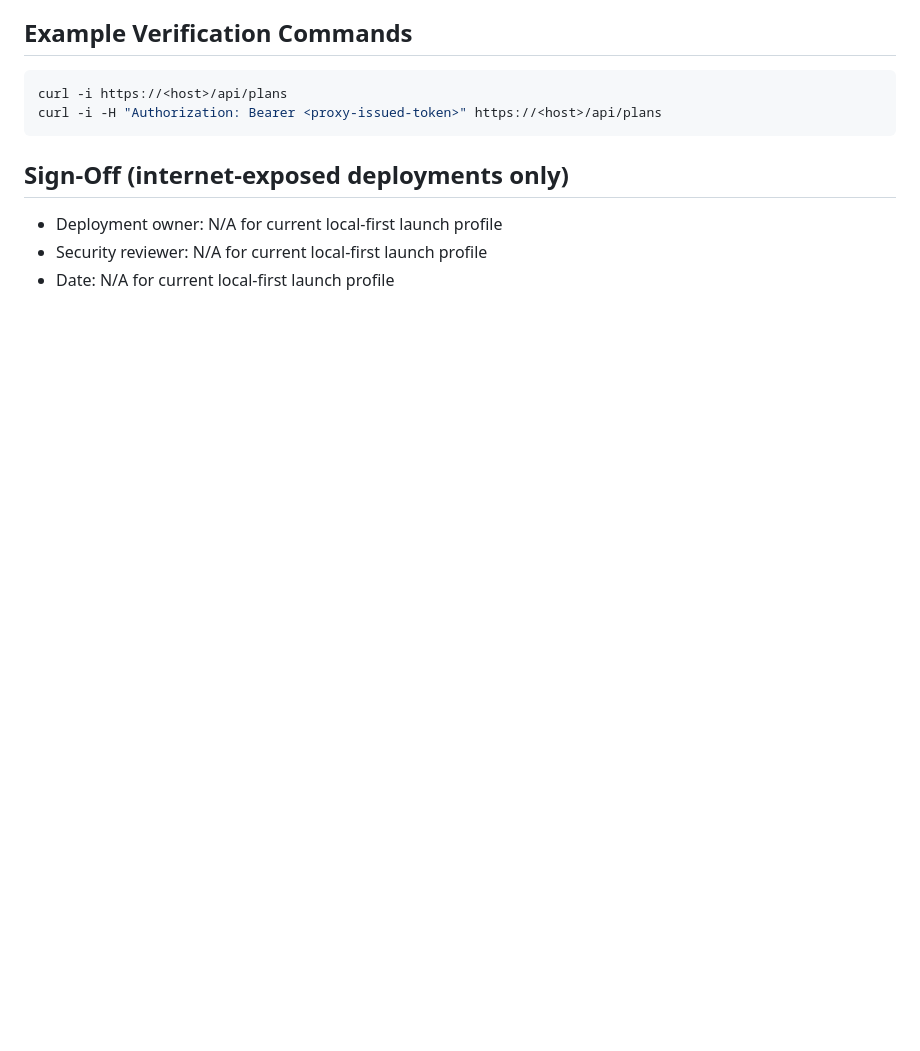
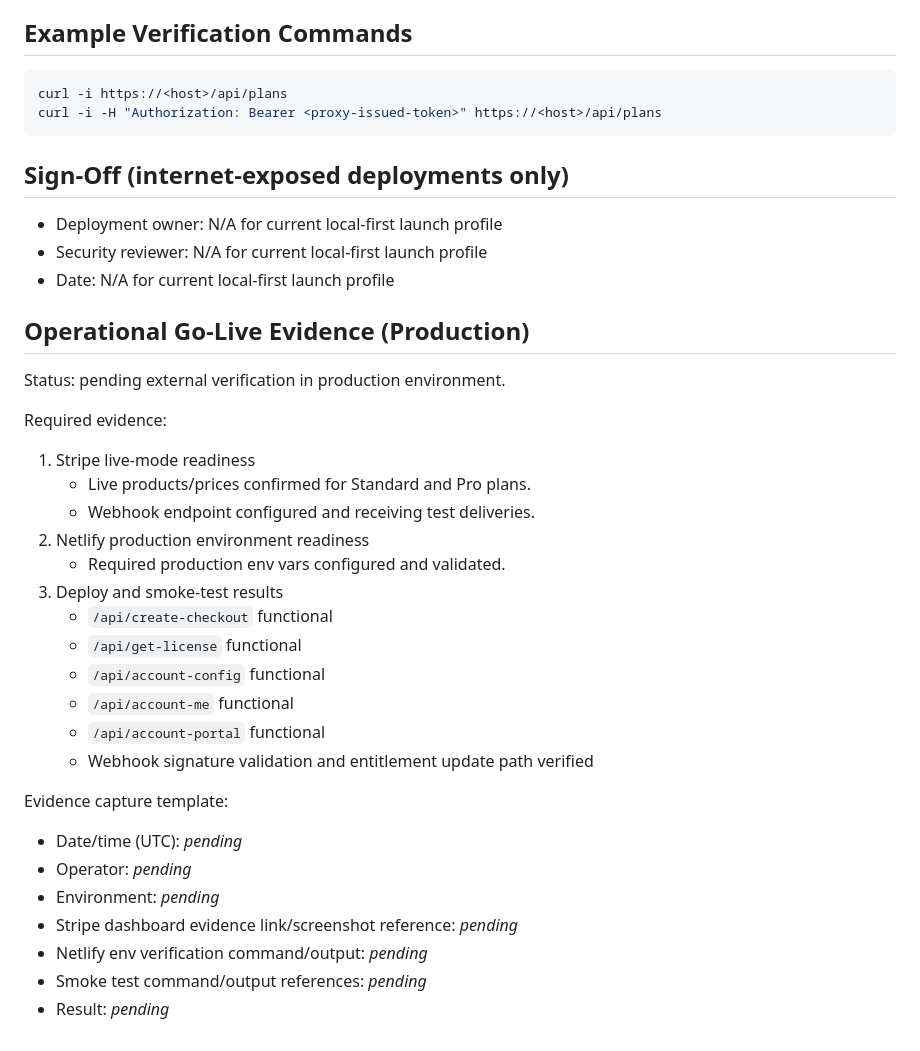
Before and after one commit to Chet526/clones, a Markdown page: docs/DEPLOYMENT_EVIDENCE.md, the part around the change. Drawn GitHub-style; blank space fills up the shorter version.

Commit message:
Clarify governance divergence and add production evidence checklist

```diff
--- a/docs/DEPLOYMENT_EVIDENCE.md
+++ b/docs/DEPLOYMENT_EVIDENCE.md
@@ -105,3 +105,29 @@ curl -i -H "Authorization: Bearer <proxy-issued-token>" https://<host>/api/plans
 - Deployment owner: N/A for current local-first launch profile
 - Security reviewer: N/A for current local-first launch profile
 - Date: N/A for current local-first launch profile
+
+## Operational Go-Live Evidence (Production)
+Status: pending external verification in production environment.
+
+Required evidence:
+1. Stripe live-mode readiness
+   - Live products/prices confirmed for Standard and Pro plans.
+   - Webhook endpoint configured and receiving test deliveries.
+2. Netlify production environment readiness
+   - Required production env vars configured and validated.
+3. Deploy and smoke-test results
+   - `/api/create-checkout` functional
+   - `/api/get-license` functional
+   - `/api/account-config` functional
+   - `/api/account-me` functional
+   - `/api/account-portal` functional
+   - Webhook signature validation and entitlement update path verified
+
+Evidence capture template:
+- Date/time (UTC): _pending_
+- Operator: _pending_
+- Environment: _pending_
+- Stripe dashboard evidence link/screenshot reference: _pending_
+- Netlify env verification command/output: _pending_
+- Smoke test command/output references: _pending_
+- Result: _pending_
```
Also changed, not shown: docs/GO_LIVE_RUNBOOK.md (+1 -1 lines).
